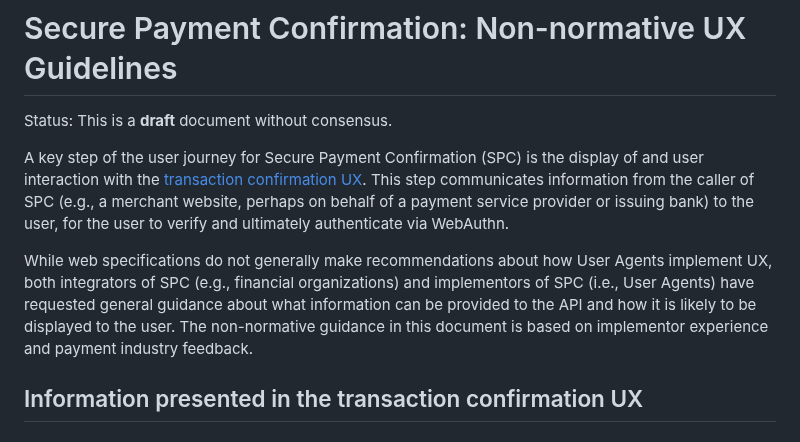
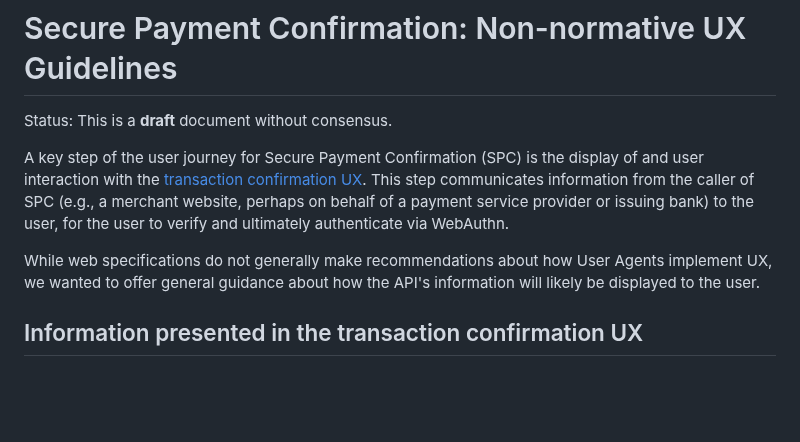
Before and after one commit to w3c/secure-payment-confirmation, a Markdown page: ux-guidelines.md, the part around the change. Drawn GitHub-style; blank space fills up the shorter version.

```diff
--- a/ux-guidelines.md
+++ b/ux-guidelines.md
@@ -9,11 +9,8 @@ perhaps on behalf of a payment service provider or issuing bank) to the user,
 for the user to verify and ultimately authenticate via WebAuthn.
 
 While web specifications do not generally make recommendations about how User
-Agents implement UX, both integrators of SPC (e.g., financial organizations)
-and implementors of SPC (i.e., User Agents) have requested general guidance
-about what information can be provided to the API and how it is likely to be
-displayed to the user. The non-normative guidance in this document is based on
-implementor experience and payment industry feedback.
+Agents implement UX, we wanted to offer general guidance about how the API's
+information will likely be displayed to the user.
 
 ## Information presented in the transaction confirmation UX
 
```
